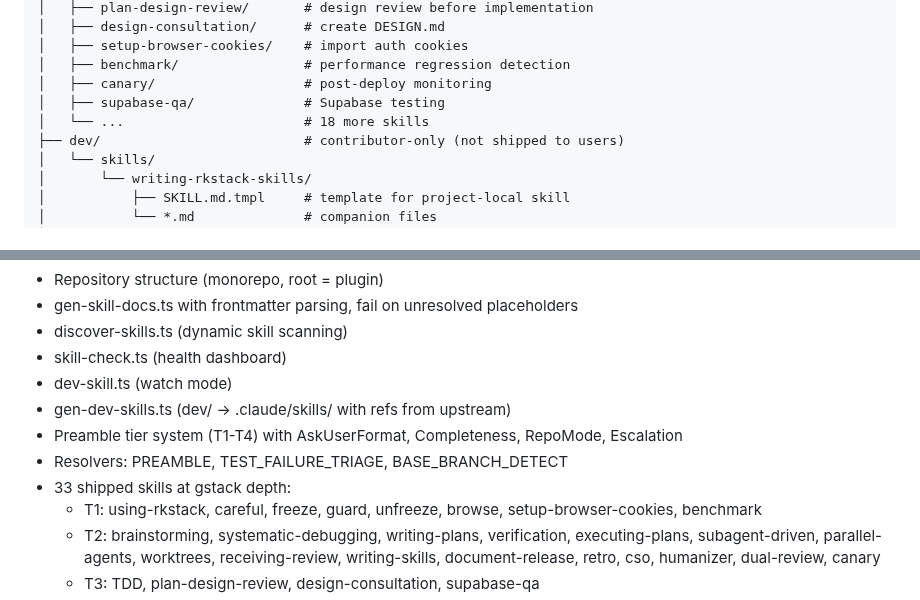
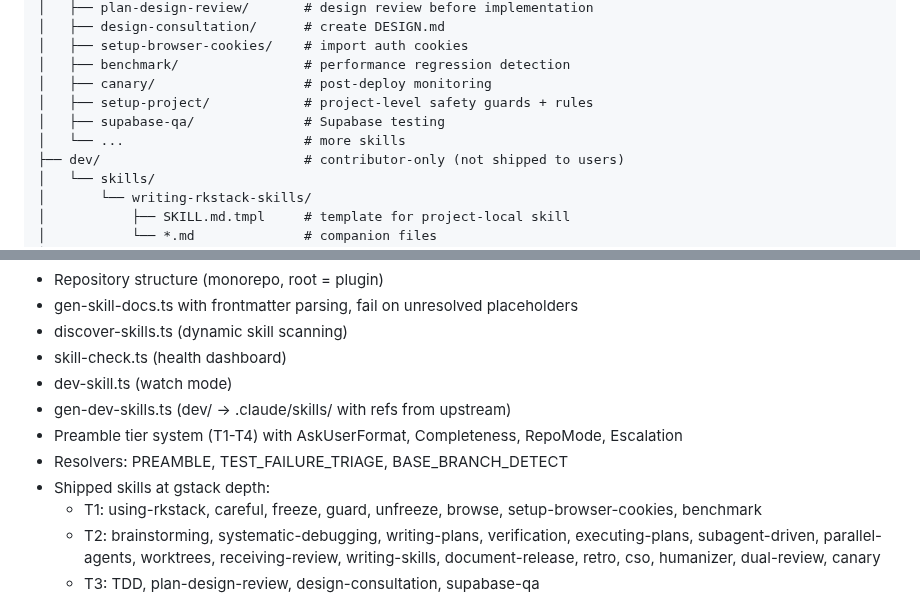
Before and after one commit to mrkhachaturov/rkstack, a Markdown page: CLAUDE.md, 2 parts joined by grey strips. Rendered like a GitHub page.

```diff
--- a/CLAUDE.md
+++ b/CLAUDE.md
@@ -74,8 +96,9 @@ rkstack/
 │   ├── setup-browser-cookies/    # import auth cookies
 │   ├── benchmark/                # performance regression detection
 │   ├── canary/                   # post-deploy monitoring
+│   ├── setup-project/            # project-level safety guards + rules
 │   ├── supabase-qa/              # Supabase testing
-│   └── ...                       # 18 more skills
+│   └── ...                       # more skills
 ├── dev/                          # contributor-only (not shipped to users)
 │   └── skills/
 │       └── writing-rkstack-skills/
@@ -435,7 +462,7 @@ preamble tiers, and the build workflow.
 - gen-dev-skills.ts (dev/ → .claude/skills/ with refs from upstream)
 - Preamble tier system (T1-T4) with AskUserFormat, Completeness, RepoMode, Escalation
 - Resolvers: PREAMBLE, TEST_FAILURE_TRIAGE, BASE_BRANCH_DETECT
-- 33 shipped skills at gstack depth:
+- Shipped skills at gstack depth:
   - T1: using-rkstack, careful, freeze, guard, unfreeze, browse,
     setup-browser-cookies, benchmark
   - T2: brainstorming, systematic-debugging, writing-plans, verification,
```
Also changed, not shown: other parts of CLAUDE.md (+31 -5 lines).
